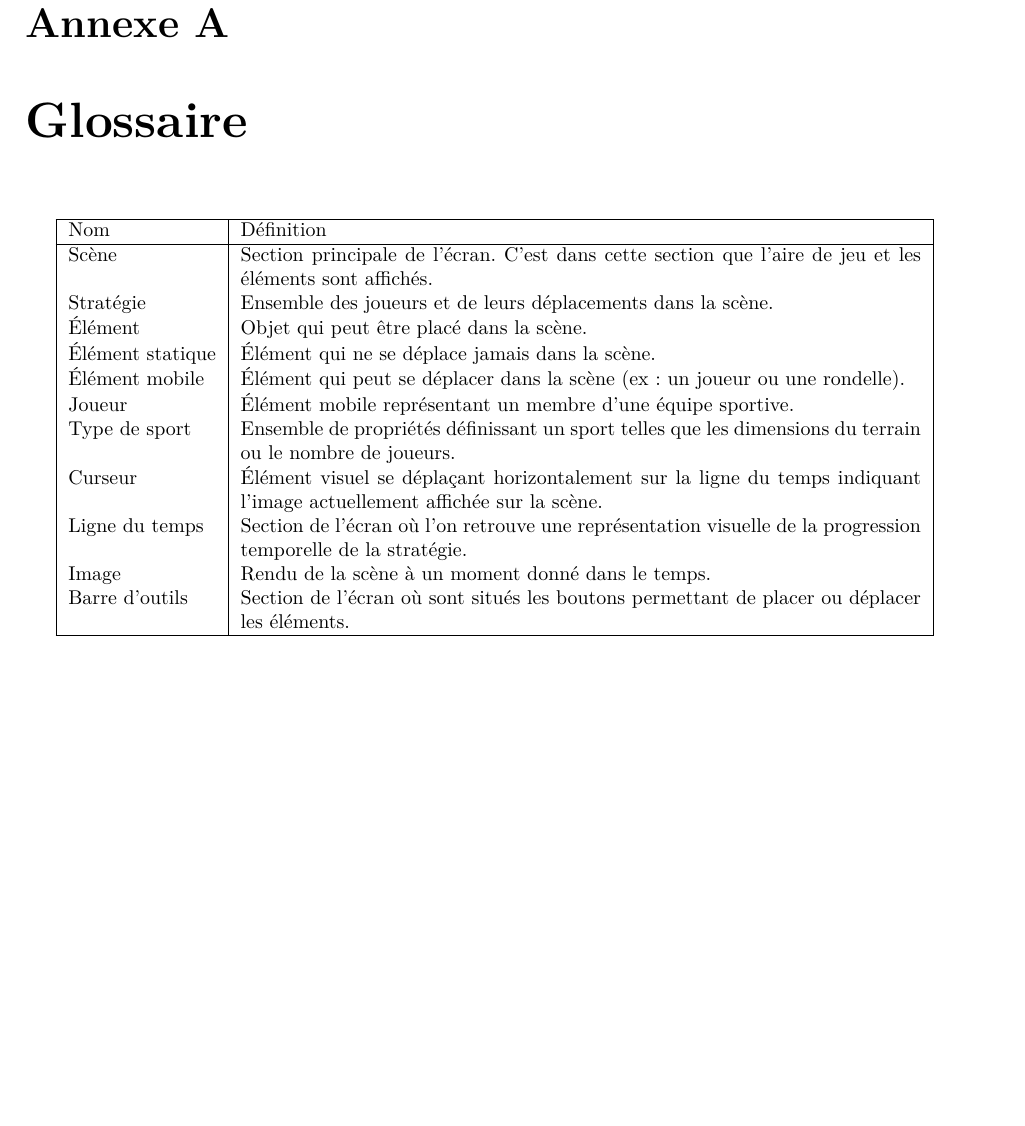
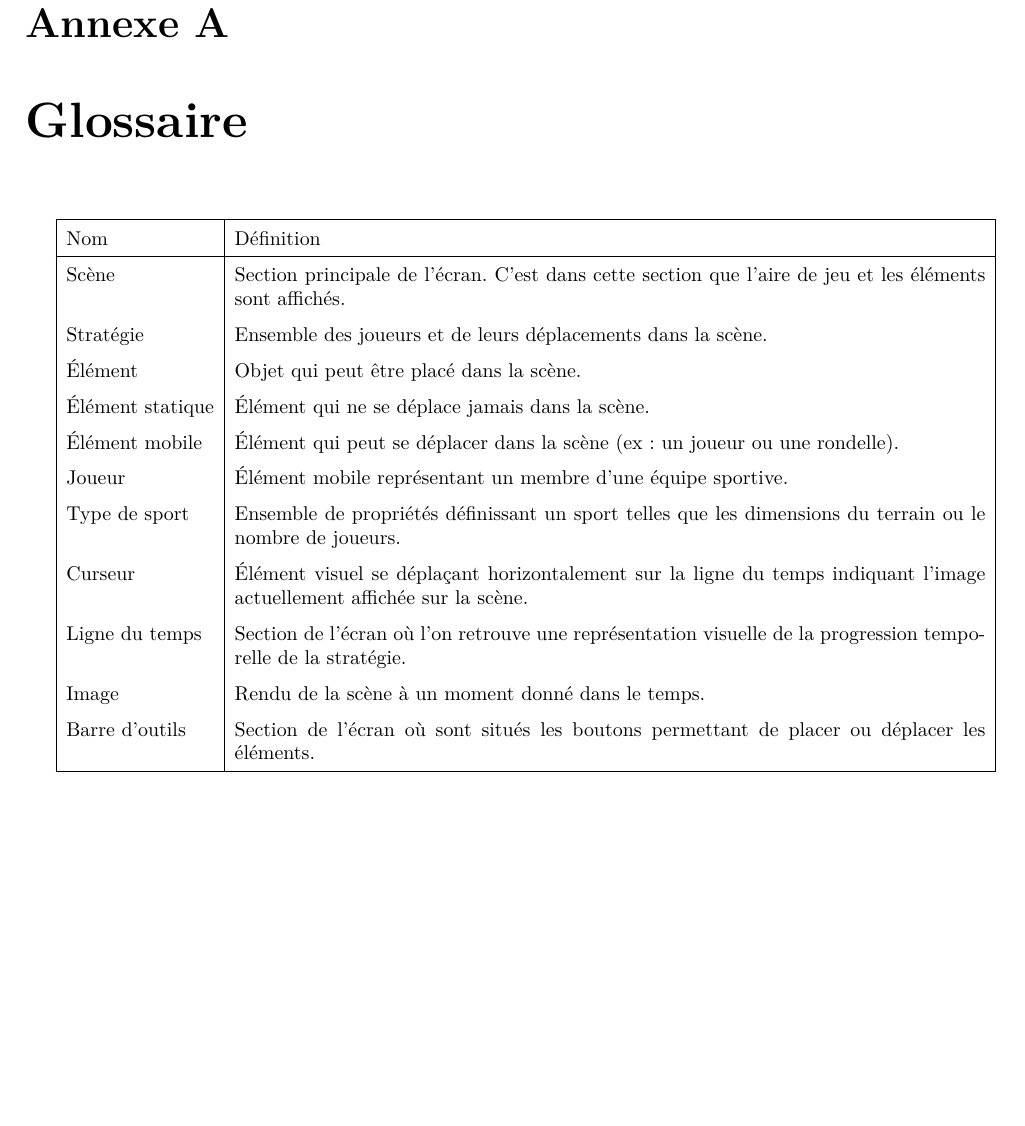
Before and after one commit to Jouramie/Visualigue, a LaTeX document (docs/Rapport.tex, which reads docs/tex/glossaire.tex): part of page 21 of 21, cut so that both start at the same text. Compiled offline with pdfLaTeX.

Commit message:
tabularx

```diff
--- a/docs/tex/glossaire.tex
+++ b/docs/tex/glossaire.tex
@@ -1,7 +1,7 @@
 \chapter{Glossaire}
 \label{s:glossaire}
-
-\begin{tabular}{|l|p{12cm}|}
+{\def\arraystretch{1.5}\tabcolsep=5pt
+\begin{tabularx}{\textwidth}{|l|X|}
 	\hline
 	Nom & Définition \\
 	\hline
```
Also changed, not shown: docs/Rapport.pdf, docs/tex/glossaire.tex (3 more changed lines).
